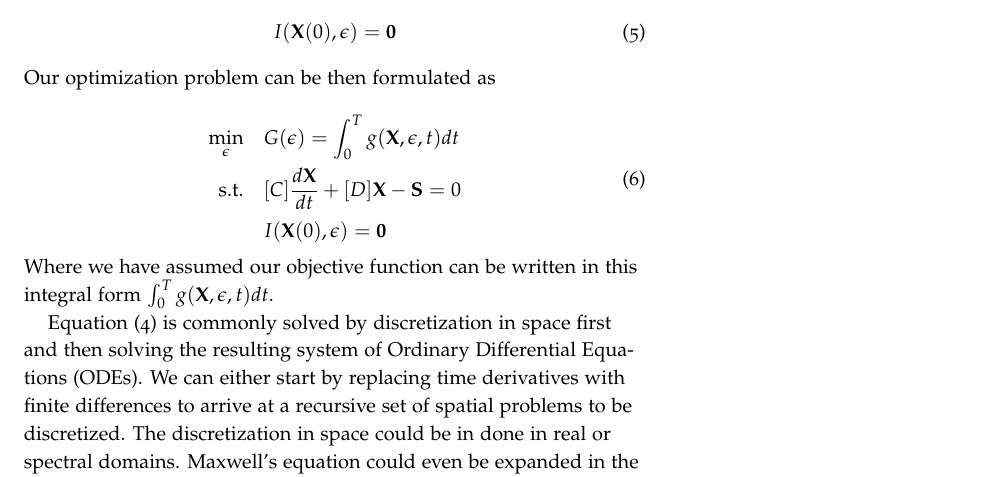
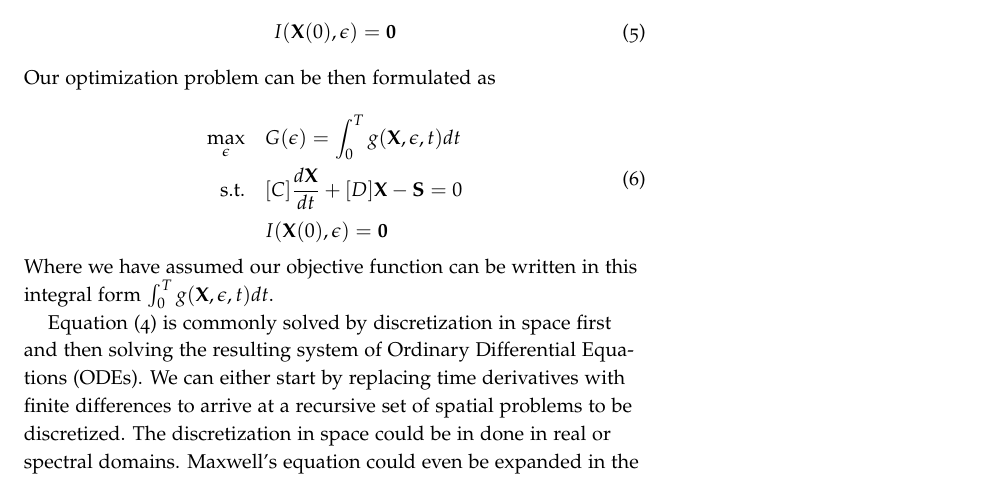
Before and after one commit to MKAbdElrahman/AdjointEM, a LaTeX document (handouts/AdjointEM Methods/Adjoint_EM.tex): part of page 2 of 3, cut so that both start at the same text. Compiled offline with pdfLaTeX.

Commit message:
max instead of min in the optimizatio problem formulation

```diff
--- a/handouts/AdjointEM Methods/Adjoint_EM.tex
+++ b/handouts/AdjointEM Methods/Adjoint_EM.tex
@@ -95,7 +95,7 @@ I(\mathbf{X}(0),\epsilon) = \mathbf{0}
 
   \begin{equation}
   \begin{aligned}
-  \min_{\epsilon} \quad & G(\epsilon) = \int^T_0 g(\mathbf{X},\epsilon,t) dt \\
+  \max_{\epsilon} \quad & G(\epsilon) = \int^T_0 g(\mathbf{X},\epsilon,t) dt \\
   \textrm{s.t.} \quad & [C] \frac{d \mathbf{X}}{dt} + [D] \mathbf{X} - \mathbf{S} = 0\\
   &I(\mathbf{X}(0),\epsilon) = \mathbf{0}   \\
   \end{aligned}
```
Also changed, not shown: handouts/AdjointEM Methods/Adjoint_EM.pdf, 2 other files.
